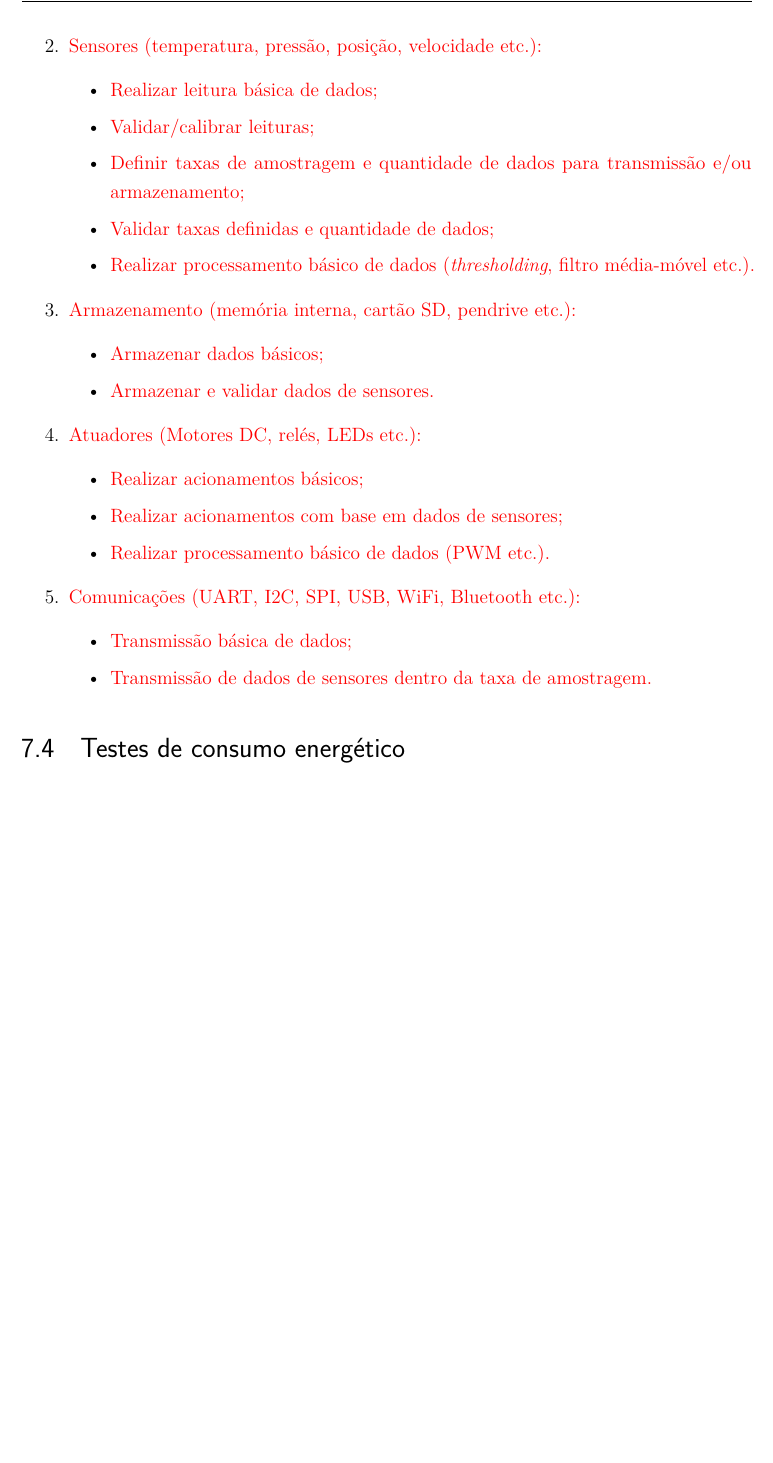
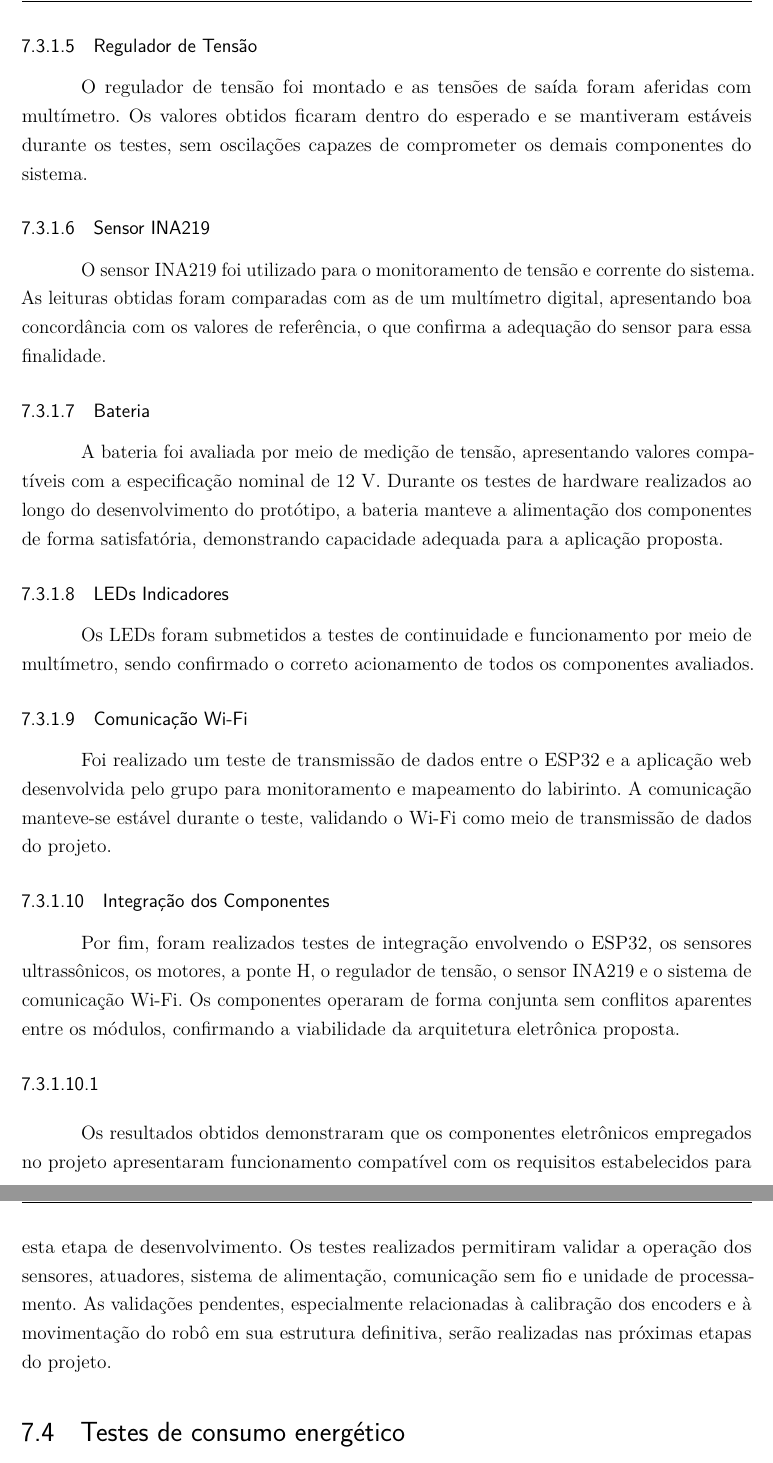
Before and after one commit to fcte-pi1/2026_1_PI1_Grupo02_Diogo, a LaTeX thesis (docs/relatorio/relatorio.tex, which reads docs/relatorio/editaveis/09_resultados.tex): part of page 62 of 70 before the commit and two parts of pages 63 and 64 of 72 after it, the two joined at a grey line, cut at the place of the change, the shorter picture padded with empty space. Compiled offline with pdfLaTeX.

Commit message:
docs(eletr): adiciona seção de testes de hardware

```diff
--- a/docs/relatorio/editaveis/09_resultados.tex
+++ b/docs/relatorio/editaveis/09_resultados.tex
@@ -187,25 +180,0 @@ Ao balizar o processo de validação por esta padronização metodológica, as p
-    \item \textcolor{red}{Sensores (temperatura, pressão, posição, velocidade etc.):}
-    \begin{itemize}
-        \item \textcolor{red}{Realizar leitura básica de dados;}
-        \item \textcolor{red}{Validar/calibrar leituras;}
-        \item \textcolor{red}{Definir taxas de amostragem e quantidade de dados para transmissão e/ou armazenamento;}
-        \item \textcolor{red}{Validar taxas definidas e quantidade de dados;}
-        \item \textcolor{red}{Realizar processamento básico de dados (\textit{thresholding}, filtro média-móvel etc.).}
-    \end{itemize}
-    \item \textcolor{red}{Armazenamento (memória interna, cartão SD, pendrive etc.):}
-    \begin{itemize}
-        \item \textcolor{red}{Armazenar dados básicos;}
-        \item \textcolor{red}{Armazenar e validar dados de sensores.}
-    \end{itemize}
-    \item \textcolor{red}{Atuadores (Motores DC, relés, LEDs etc.):}
-    \begin{itemize}
-        \item \textcolor{red}{Realizar acionamentos básicos;}
-        \item \textcolor{red}{Realizar acionamentos com base em dados de sensores;}
-        \item \textcolor{red}{Realizar processamento básico de dados (PWM etc.).}
-    \end{itemize}
-    \item \textcolor{red}{Comunicações (UART, I2C, SPI, USB, WiFi, Bluetooth etc.):}
-    \begin{itemize}
-        \item \textcolor{red}{Transmissão básica de dados;}
-        \item \textcolor{red}{Transmissão de dados de sensores dentro da taxa de amostragem.}
-    \end{itemize}
-\end{enumerate}
@@ -214,3 +203,30 @@ Ao balizar o processo de validação por esta padronização metodológica, as p
+\subsubsection{Regulador de Tensão}
+
+O regulador de tensão foi montado e as tensões de saída foram aferidas com multímetro. Os valores obtidos ficaram dentro do esperado e se mantiveram estáveis durante os testes, sem oscilações capazes de comprometer os demais componentes do sistema.
+
+\subsubsection{Sensor INA219}
+
+O sensor INA219 foi utilizado para o monitoramento de tensão e corrente do sistema. As leituras obtidas foram comparadas com as de um multímetro digital, apresentando boa concordância com os valores de referência, o que confirma a adequação do sensor para essa finalidade.
+
+\subsubsection{Bateria}
+
+A bateria foi avaliada por meio de medição de tensão, apresentando valores compatíveis com a especificação nominal de 12~V. Durante os testes de hardware realizados ao longo do desenvolvimento do protótipo, a bateria manteve a alimentação dos componentes de forma satisfatória, demonstrando capacidade adequada para a aplicação proposta.
+
+\subsubsection{LEDs Indicadores}
+
+Os LEDs foram submetidos a testes de continuidade e funcionamento por meio de multímetro, sendo confirmado o correto acionamento de todos os componentes avaliados.
+
+\subsubsection{Comunicação Wi-Fi}
+
+Foi realizado um teste de transmissão de dados entre o ESP32 e a aplicação web desenvolvida pelo grupo para monitoramento e mapeamento do labirinto. A comunicação manteve-se estável durante o teste, validando o Wi-Fi como meio de transmissão de dados do projeto.
+
+\subsubsection{Integração dos Componentes}
+
+Por fim, foram realizados testes de integração envolvendo o ESP32, os sensores ultrassônicos, os motores, a ponte H, o regulador de tensão, o sensor INA219 e o sistema de comunicação Wi-Fi. Os componentes operaram de forma conjunta sem conflitos aparentes entre os módulos, confirmando a viabilidade da arquitetura eletrônica proposta.
+
+\paragraph{}
+
+Os resultados obtidos demonstraram que os componentes eletrônicos empregados no projeto apresentaram funcionamento compatível com os requisitos estabelecidos para esta etapa de desenvolvimento. Os testes realizados permitiram validar a operação dos sensores, atuadores, sistema de alimentação, comunicação sem fio e unidade de processamento. As validações pendentes, especialmente relacionadas à calibração dos encoders e à movimentação do robô em sua estrutura definitiva, serão realizadas nas próximas etapas do projeto.
 
 
 
```
Also changed, not shown: docs/relatorio/editaveis/09_resultados.tex (30 more changed lines).
